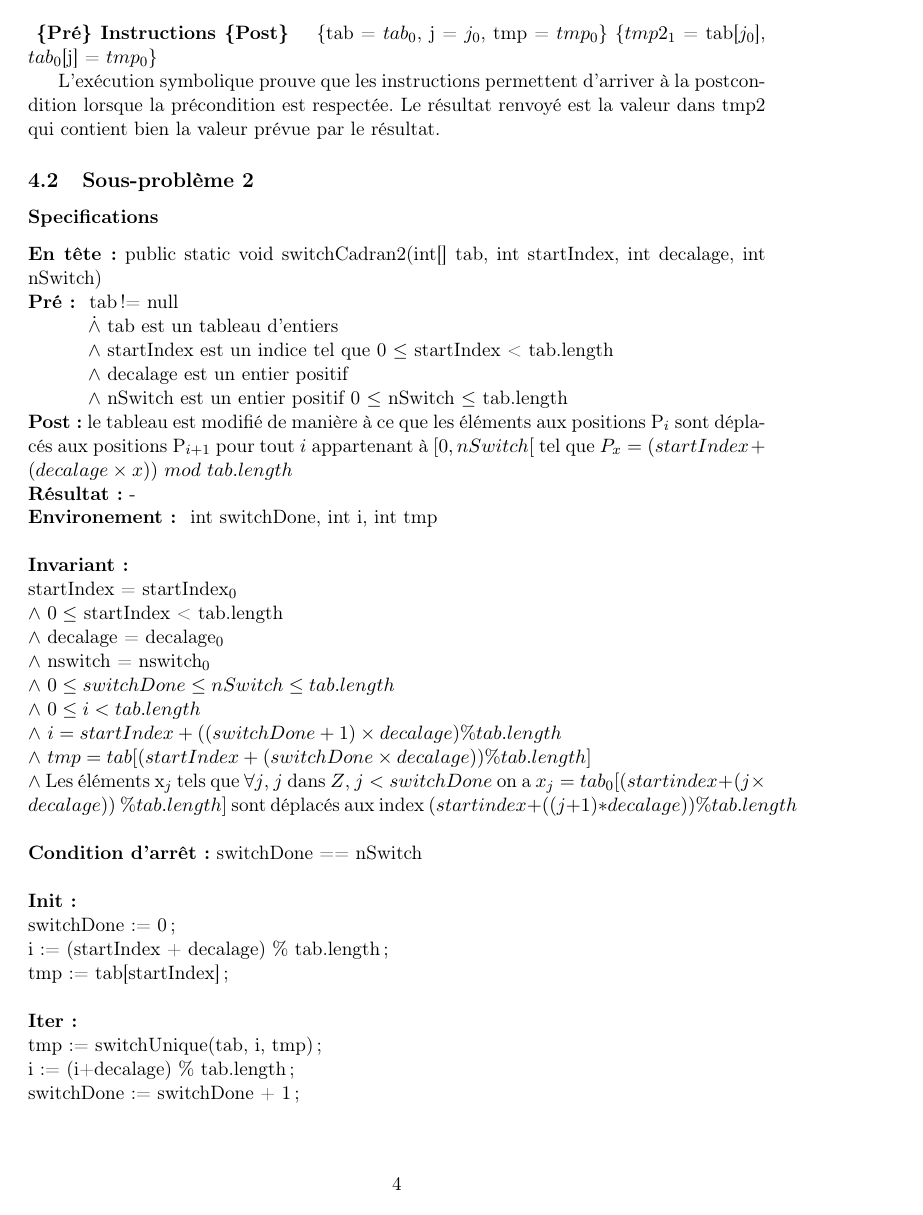
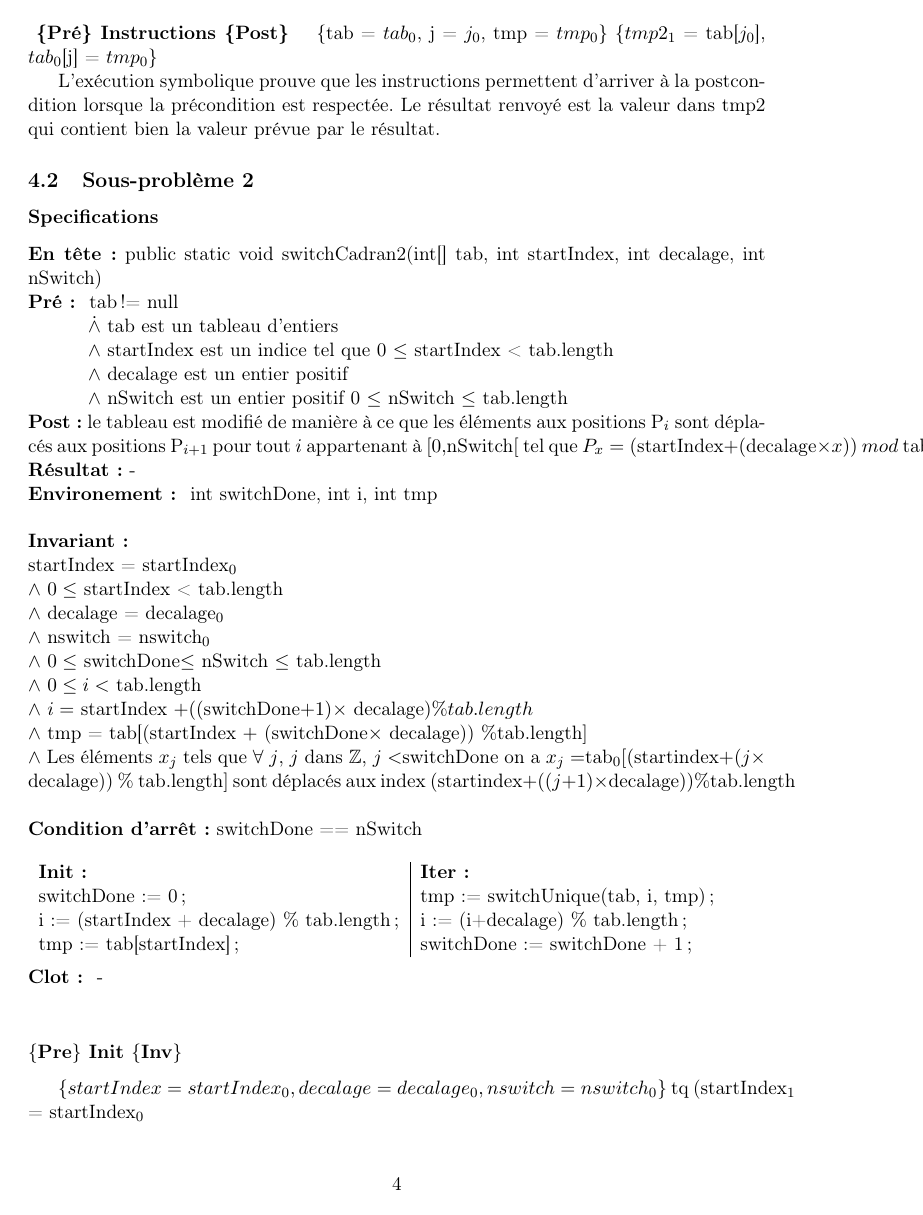
Before and after one commit to fthuin/MCP, a LaTeX document (Rapport/rapport.tex, which reads Rapport/ResolutionDuProbleme.tex): page 4 of 9. Compiled offline with pdfLaTeX.

Commit message:
double colones

```diff
--- a/Rapport/ResolutionDuProbleme.tex
+++ b/Rapport/ResolutionDuProbleme.tex
@@ -38,7 +38,7 @@ L'exécution symbolique prouve que les instructions permettent d'arriver à la p
 	  \indent \indent $\wedge$ startIndex est un indice tel que 0 $\leq$ startIndex < tab.length \\
 	  \indent \indent $\wedge$ decalage est un entier positif \\
 	  \indent \indent $\wedge$ nSwitch est un entier positif 0 $\leq$ nSwitch $\leq$ tab.length\\
-\textbf{Post :}  le tableau est modifié de manière à ce que les éléments aux positions P$_{i}$ sont déplacés aux positions P$_{i+1}$ pour tout $i$ appartenant à $[0,nSwitch[$ tel que $P_{x} = (startIndex + (decalage\times x))\ mod\ tab.length$\\
+\textbf{Post :}  le tableau est modifié de manière à ce que les éléments aux positions P$_{i}$ sont déplacés aux positions P$_{i+1}$ pour tout $i$ appartenant à $[0,$nSwitch$[$ tel que $P_{x} = ($startIndex$ + ($decalage$\times x))\ mod\ $tab.length\\
 \textbf{Résultat :}  - \\
 \textbf{Environement: } int switchDone, int i, int tmp\\
 
@@ -47,27 +47,22 @@ L'exécution symbolique prouve que les instructions permettent d'arriver à la p
 $\wedge$ $0 \leq$ startIndex < tab.length \\
 $\wedge$ decalage = decalage$_{0}$\\
 $\wedge$ nswitch = nswitch$_{0}$\\
-$\wedge$ $0\leq switchDone \leq nSwitch \leq tab.length$\\
-$\wedge$ $0\leq i < tab.length$\\
-$\wedge$ $i = startIndex + ((switchDone+1)\times decalage) \% tab.length$\\
-$\wedge$ $tmp = tab[(startIndex + (switchDone\times decalage))  \% tab.length]$\\
-$\wedge$ Les éléments x$_{j}$ tels que $\forall j$, $j$ dans $Z$, $j<switchDone$ on a $x_{j}=tab_{0}[(startindex + (j\times decalage))\ \% tab.length]$ sont déplacés aux index $(startindex + ((j+1)* decalage))\%tab.length$\\
+$\wedge$ $0\leq$ switchDone$ \leq$ nSwitch $\leq$ tab.length\\
+$\wedge$ $0\leq i <$ tab.length\\
+$\wedge$ $i =$ startIndex $+ (($switchDone$+1)\times$ decalage)$ \% tab.length$\\
+$\wedge$ tmp = tab[(startIndex $+$ (switchDone$\times$ decalage))  $\% $tab.length$]$\\
+$\wedge$ Les éléments $x_{j}$ tels que $\forall\ j$, $j$ dans $\mathbb{Z}$, $j<$switchDone on a $x_{j}=$tab$_{0}[($startindex$ + (j\times$ decalage))$\ \%$ tab.length$]$ sont déplacés aux index $($startindex$ + ((j+1)\times  $decalage$))\% $tab.length\\
 
 \noindent \textbf{Condition d'arrêt:} switchDone == nSwitch\\
 
-\noindent \textbf{Init:}\\
-switchDone := 0;\\
-i := (startIndex + decalage) \% tab.length;\\
-tmp := tab[startIndex];\\
-
-\noindent \textbf{Iter: }\\
-tmp := switchUnique(tab, i, tmp);\\
-i := (i+decalage) \% tab.length;\\
-switchDone := switchDone + 1;\\
+\noindent \begin{tabular}{l|l}
+\textbf{Init:} & \textbf{Iter: }\\
+switchDone := 0; & tmp := switchUnique(tab, i, tmp);\\
+i := (startIndex + decalage) \% tab.length; & i := (i+decalage) \% tab.length;\\
+tmp := tab[startIndex]; & switchDone := switchDone + 1;\\
+\end{tabular}\\
 
 \noindent \textbf{Clot: } -\\
-
-
 
 \subsubsection*{$\{$Pre$\}$ Init $\{$Inv$\}$}
 
--- a/Rapport/rapport.tex
+++ b/Rapport/rapport.tex
@@ -9,6 +9,10 @@
 \usepackage{mathrsfs}
 \usetikzlibrary{arrows}
 \geometry{hscale=0.7,vscale=0.75,centering}
+
+\usepackage{listings}
+\lstset{language=Java, frame=single, breaklines=true}
+
 
 \author{\textit{Groupe 4}\\
 Aymeric De Cocq, Solaiman El Jilali, Léonard Julémont, Florian Thuin}
```
Also changed, not shown: Rapport/Solaiman.tex (+6 -8 lines), Rapport/ResolutionDuProbleme.tex (2 more changed lines), Rapport/rapport.tex (2 more changed lines).
